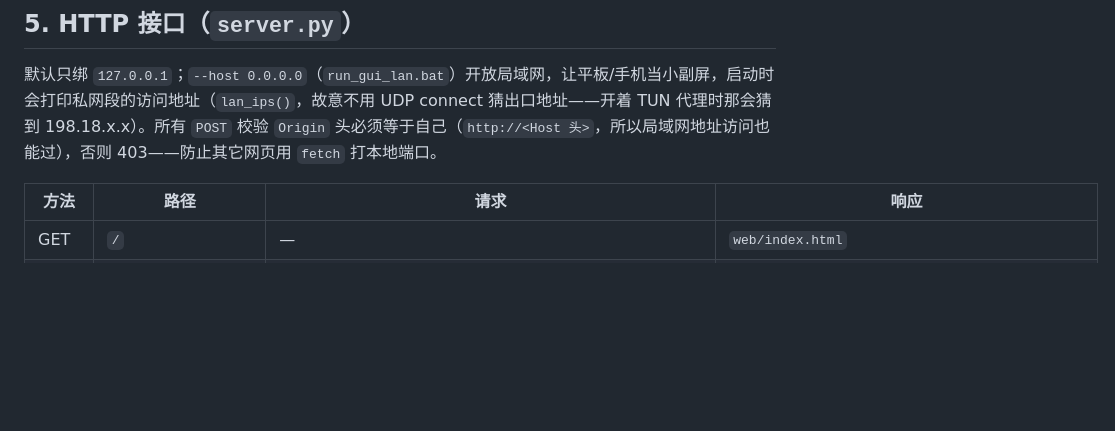
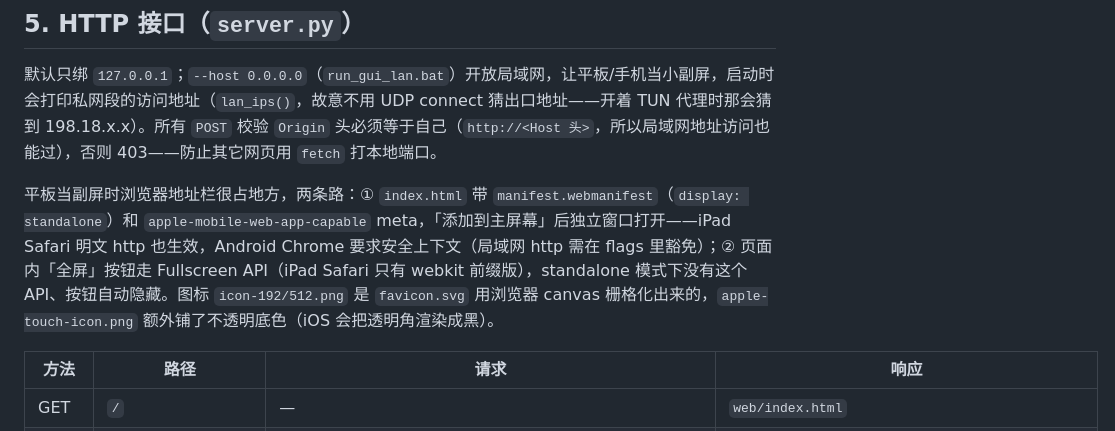
Before and after one commit to Havadking/diting, a Markdown page: docs/web-design.md, the part around the change. Drawn GitHub-style; blank space fills up the shorter version.

```diff
--- a/docs/web-design.md
+++ b/docs/web-design.md
@@ -111,6 +111,8 @@ class MonitorCore:
 ## 5. HTTP 接口（`server.py`）
 
 默认只绑 `127.0.0.1`；`--host 0.0.0.0`（`run_gui_lan.bat`）开放局域网，让平板/手机当小副屏，启动时会打印私网段的访问地址（`lan_ips()`，故意不用 UDP connect 猜出口地址——开着 TUN 代理时那会猜到 198.18.x.x）。所有 `POST` 校验 `Origin` 头必须等于自己（`http://<Host 头>`，所以局域网地址访问也能过），否则 403——防止其它网页用 `fetch` 打本地端口。
+
+平板当副屏时浏览器地址栏很占地方，两条路：① `index.html` 带 `manifest.webmanifest`（`display: standalone`）和 `apple-mobile-web-app-capable` meta，「添加到主屏幕」后独立窗口打开——iPad Safari 明文 http 也生效，Android Chrome 要求安全上下文（局域网 http 需在 flags 里豁免）；② 页面内「全屏」按钮走 Fullscreen API（iPad Safari 只有 webkit 前缀版），standalone 模式下没有这个 API、按钮自动隐藏。图标 `icon-192/512.png` 是 `favicon.svg` 用浏览器 canvas 栅格化出来的，`apple-touch-icon.png` 额外铺了不透明底色（iOS 会把透明角渲染成黑）。
 
 | 方法 | 路径 | 请求 | 响应 |
 |---|---|---|---|
```
Also changed, not shown: README.md (+1 -1 lines).
